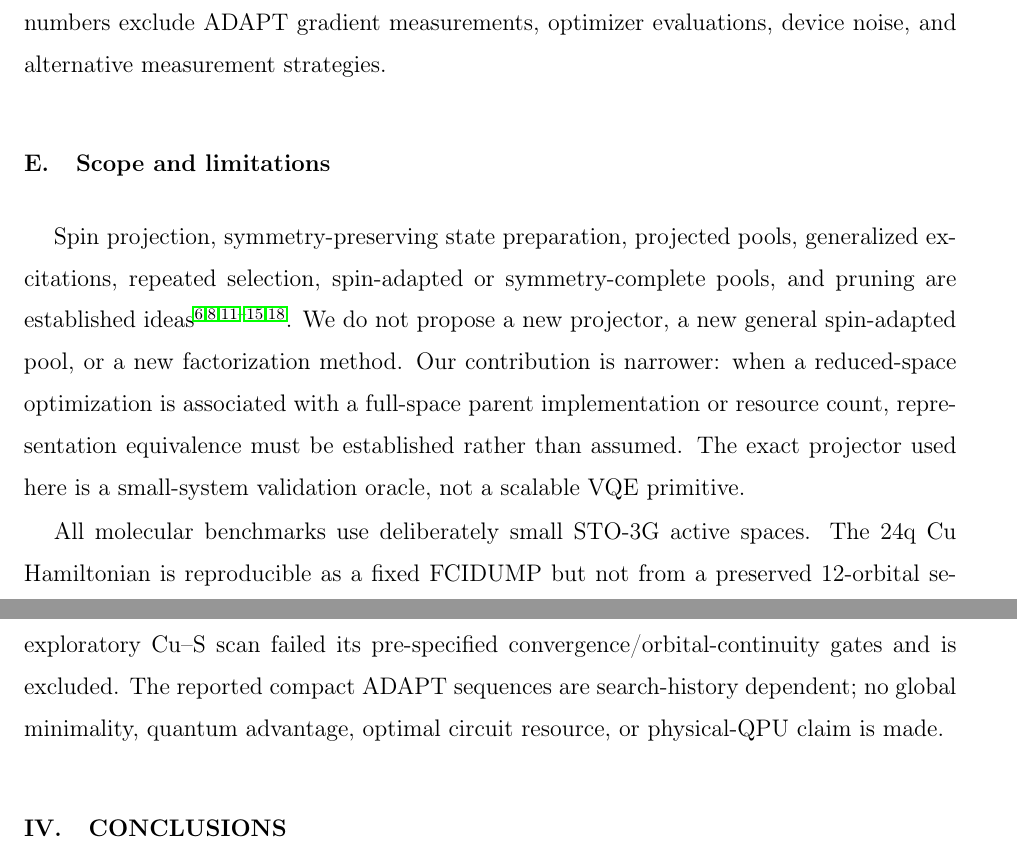
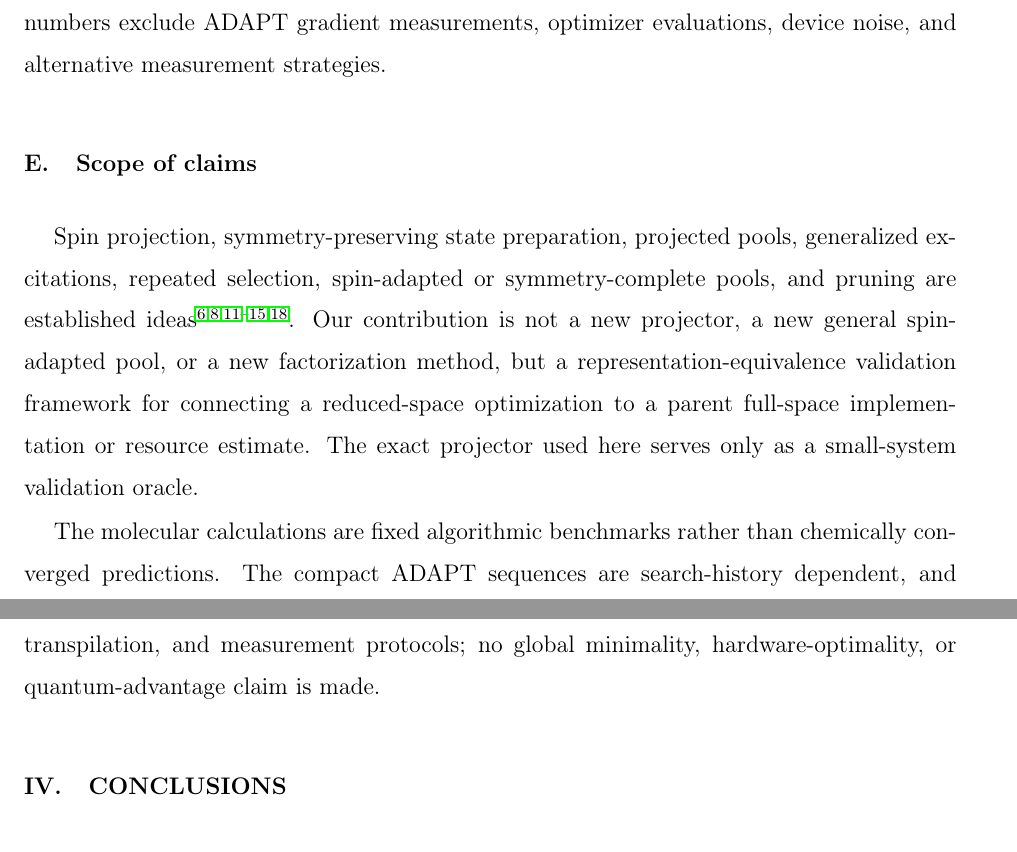
Before and after one commit to lucia-malickova/New-VQE-validation, a LaTeX paper (paper/manuscript.tex): two parts of pages 11 and 12 of 16, joined at a grey line, cut so that both start at the same text. Compiled offline with pdfLaTeX.

Commit message:
Condense scope section around the actual claims

```diff
--- a/paper/manuscript.tex
+++ b/paper/manuscript.tex
@@ -268,18 +268,14 @@ Final-energy measurement is likewise protocol dependent.
 For the chosen greedy QWC groupings and ideal state preparation, variance-optimal allocation requires approximately $1.43\times10^8$ shots (18q) and $5.46\times10^8$ shots (24q) for a 1.6 m$E_h$ statistical uncertainty.
 These numbers exclude ADAPT gradient measurements, optimizer evaluations, device noise, and alternative measurement strategies.
 
-\subsection{Scope and limitations}
+\subsection{Scope of claims}
 
 Spin projection, symmetry-preserving state preparation, projected pools, generalized excitations, repeated selection, spin-adapted or symmetry-complete pools, and pruning are established ideas \cite{gard2020symmetry,seki2020symmetry,tsuchimochi2022spinproj,seki2022projection,weaving2023stabilizer,shkolnikov2023roadblocks,burton2023disco,magoulas2026symmetry}.
-We do not propose a new projector, a new general spin-adapted pool, or a new factorization method.
-Our contribution is narrower: when a reduced-space optimization is associated with a full-space parent implementation or resource count, representation equivalence must be established rather than assumed.
-The exact projector used here is a small-system validation oracle, not a scalable VQE primitive.
+Our contribution is not a new projector, a new general spin-adapted pool, or a new factorization method, but a representation-equivalence validation framework for connecting a reduced-space optimization to a parent full-space implementation or resource estimate.
+The exact projector used here serves only as a small-system validation oracle.
 
-All molecular benchmarks use deliberately small STO-3G active spaces.
-The 24q Cu Hamiltonian is reproducible as a fixed FCIDUMP but not from a preserved 12-orbital selection driver.
-The lower Cu quartet is not interpreted as an experimental prediction.
-The exploratory Cu--S scan failed its pre-specified convergence/orbital-continuity gates and is excluded.
-The reported compact ADAPT sequences are search-history dependent; no global minimality, quantum advantage, optimal circuit resource, or physical-QPU claim is made.
+The molecular calculations are fixed algorithmic benchmarks rather than chemically converged predictions.
+The compact ADAPT sequences are search-history dependent, and the reported circuit and measurement resources are specific to the documented synthesis, transpilation, and measurement protocols; no global minimality, hardware-optimality, or quantum-advantage claim is made.
 
 \section{Conclusions}
 
```
